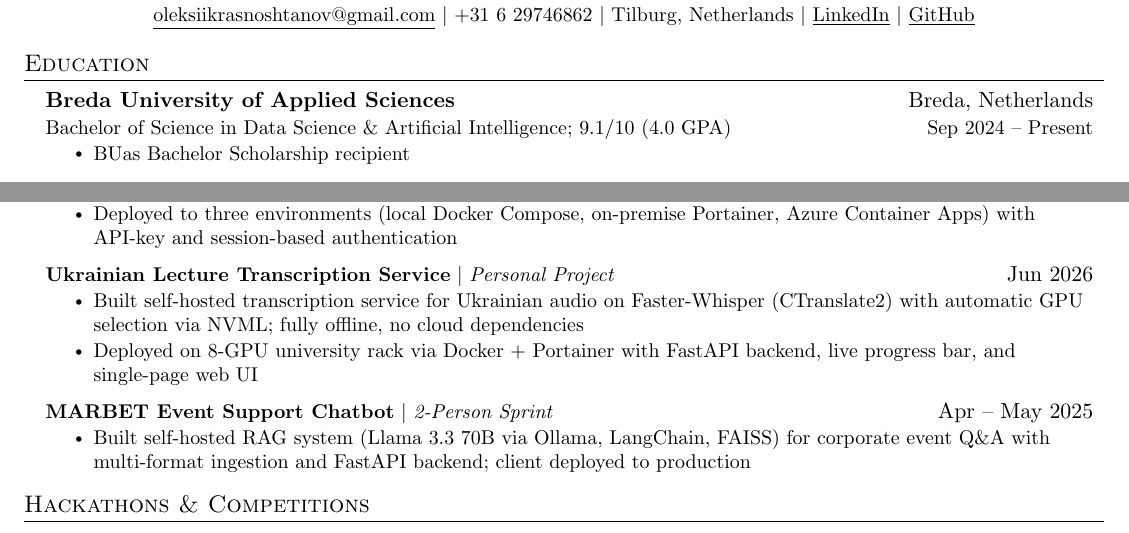
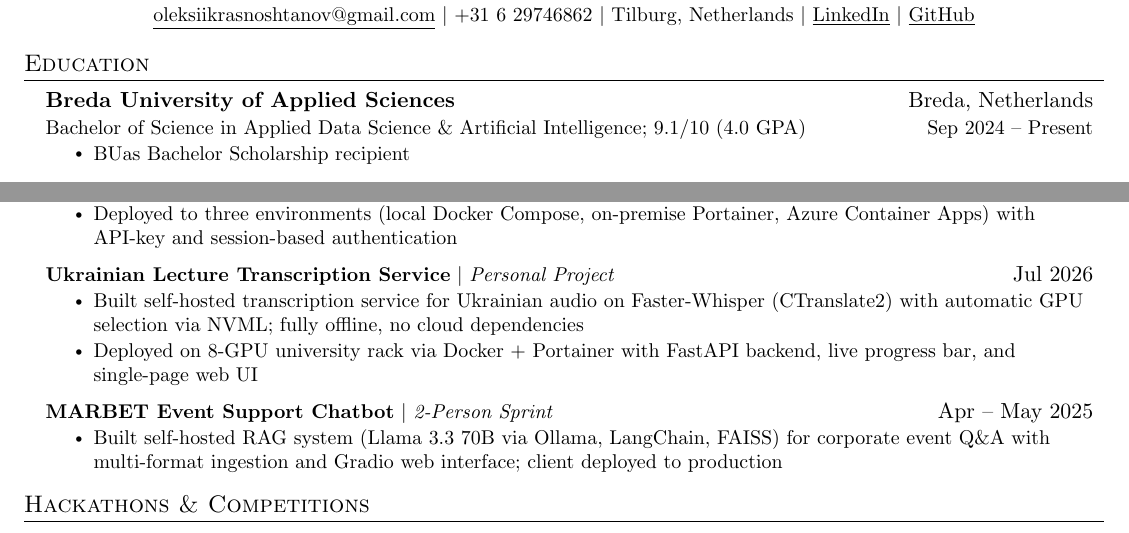
Before and after one commit to alex-krasnoshtanov/CV, a LaTeX CV (cv/resume.tex): two parts of the page, joined at a grey line, cut so that both start at the same text. Compiled offline with pdfLaTeX.

Commit message:
Correct verifiable errors in resume
- MARBET is described as having a FastAPI backend. The project has no FastAPI
  dependency: pyproject pins gradio 5.25.2 and the UI is a Gradio Chatbot.
  This CV links the GitHub profile in the header, so the claim was checkable
  against the repo in one click.
- Programme name is "Applied Data Science and Artificial Intelligence"; the
  word "Applied" was missing. Degree title left as Bachelor of Science, which
  is correct for a Dutch HBO STEM bachelor.
- Ukrainian Lecture Transcription Service dated Jun 2026; the repository was
  created and first committed on 17 July 2026.
- Removed the source comment arguing that coursework projects "functionally
  ARE work experience". This repository is public, so the note was readable by
  anyone who opened resume.tex.

NPEC framing and the Kaggle competition wording are deliberately untouched
pending a decision on how to describe the group RL work.

```diff
--- a/cv/resume.tex
+++ b/cv/resume.tex
@@ -97,16 +97,13 @@
   \resumeSubHeadingListStart
     \resumeSubheading
       {Breda University of Applied Sciences}{Breda, Netherlands}
-      {Bachelor of Science in Data Science \& Artificial Intelligence; 9.1/10 (4.0 GPA)}{Sep 2024 -- Present}
+      {Bachelor of Science in Applied Data Science \& Artificial Intelligence; 9.1/10 (4.0 GPA)}{Sep 2024 -- Present}
       \resumeItemListStart
         \resumeItem{BUas Bachelor Scholarship recipient}
       \resumeItemListEnd
   \resumeSubHeadingListEnd
 
 %-----------PROJECTS-----------
-% NOTE: These are client/coursework projects that went to production.
-% They functionally ARE work experience -- framed as projects because
-% there was no employment contract, but the deliverables were real.
 \section{Projects \& Technical Work}
   \resumeSubHeadingListStart
 
@@ -133,7 +130,7 @@
       \resumeItemListEnd
 
     \resumeProjectHeading
-      {\textbf{Ukrainian Lecture Transcription Service} $|$ \emph{Personal Project}}{Jun 2026}
+      {\textbf{Ukrainian Lecture Transcription Service} $|$ \emph{Personal Project}}{Jul 2026}
       \resumeItemListStart
         \resumeItem{Built self-hosted transcription service for Ukrainian audio on Faster-Whisper (CTranslate2) with automatic GPU selection via NVML; fully offline, no cloud dependencies}
         \resumeItem{Deployed on 8-GPU university rack via Docker + Portainer with FastAPI backend, live progress bar, and single-page web UI}
@@ -142,7 +139,7 @@
     \resumeProjectHeading
       {\textbf{MARBET Event Support Chatbot} $|$ \emph{2-Person Sprint}}{Apr -- May 2025}
       \resumeItemListStart
-        \resumeItem{Built self-hosted RAG system (Llama 3.3 70B via Ollama, LangChain, FAISS) for corporate event Q\&A with multi-format ingestion and FastAPI backend; client deployed to production}
+        \resumeItem{Built self-hosted RAG system (Llama 3.3 70B via Ollama, LangChain, FAISS) for corporate event Q\&A with multi-format ingestion and Gradio web interface; client deployed to production}
       \resumeItemListEnd
 
   \resumeSubHeadingListEnd
```
